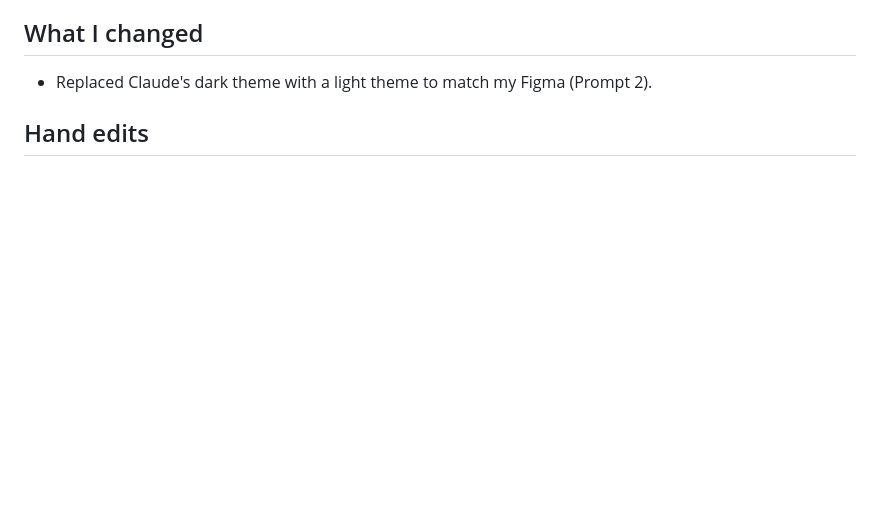
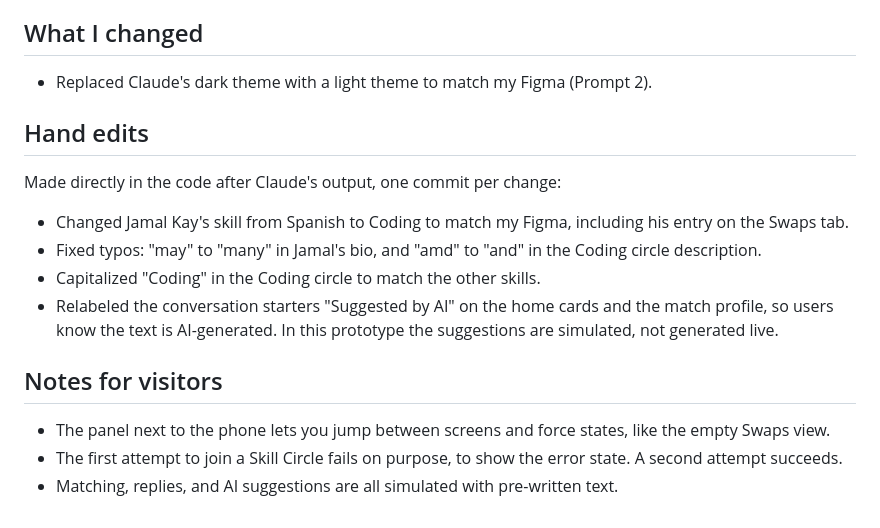
Before and after one commit to taliyajlewis/Skill-Swap-AI-Prototype, a Markdown page: README.md, the part around the change. Rendered like a GitHub page; blank space fills up the shorter version.

Commit message:
Update hand edits log

```diff
--- a/README.md
+++ b/README.md
@@ -61,3 +61,16 @@ Requirements: Include an empty state for no sessions and an error state if joini
 - Replaced Claude's dark theme with a light theme to match my Figma (Prompt 2).
 
 ## Hand edits
+
+Made directly in the code after Claude's output, one commit per change:
+
+- Changed Jamal Kay's skill from Spanish to Coding to match my Figma, including his entry on the Swaps tab.
+- Fixed typos: "may" to "many" in Jamal's bio, and "amd" to "and" in the Coding circle description.
+- Capitalized "Coding" in the Coding circle to match the other skills.
+- Relabeled the conversation starters "Suggested by AI" on the home cards and the match profile, so users know the text is AI-generated. In this prototype the suggestions are simulated, not generated live.
+
+## Notes for visitors
+
+- The panel next to the phone lets you jump between screens and force states, like the empty Swaps view.
+- The first attempt to join a Skill Circle fails on purpose, to show the error state. A second attempt succeeds.
+- Matching, replies, and AI suggestions are all simulated with pre-written text.
```
